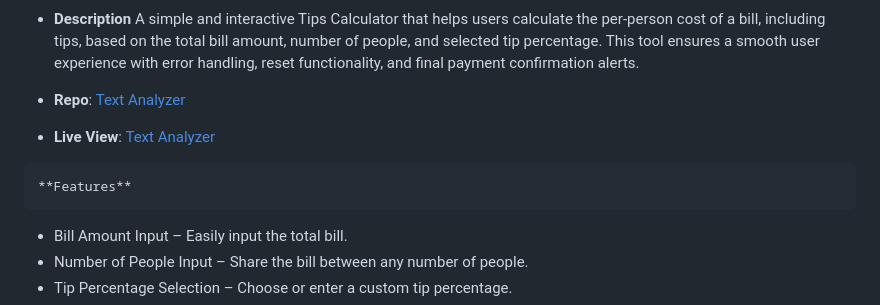
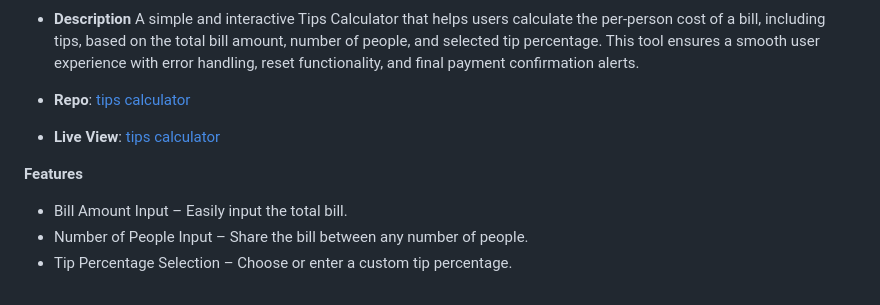
Before and after one commit to habibjx/JavaScript-100-Mini-Projects, a Markdown page: README.md, the part around the change. GitHub-like rendering.

Commit message:
docs:- update: tips calculator info update

```diff
--- a/README.md
+++ b/README.md
@@ -104,10 +104,10 @@ This project is a great way to practice **JavaScript's Date object**, **DOM mani
 
    - **Description** A simple and interactive Tips Calculator that helps users calculate the per-person cost of a bill, including tips, based on the total bill amount, number of people, and selected tip percentage. This tool ensures a smooth user experience with error handling, reset functionality, and final payment confirmation alerts.
 
-   - **Repo**: [Text Analyzer](https://github.com/habibjx/JavaScript-100-Mini-Projects/tree/main/tips-calculator)
-   - **Live View**: [Text Analyzer](https://tips-calculator-habibjx.netlify.app/)
+   - **Repo**: [tips calculator](https://github.com/habibjx/JavaScript-100-Mini-Projects/tree/main/tips-calculator)
+   - **Live View**: [tips calculator](https://tips-calculator-habibjx.netlify.app/)
 
-    **Features**
+   **Features**
    - Bill Amount Input – Easily input the total bill.
    - Number of People Input – Share the bill between any number of people.
    - Tip Percentage Selection – Choose or enter a custom tip percentage.
```
